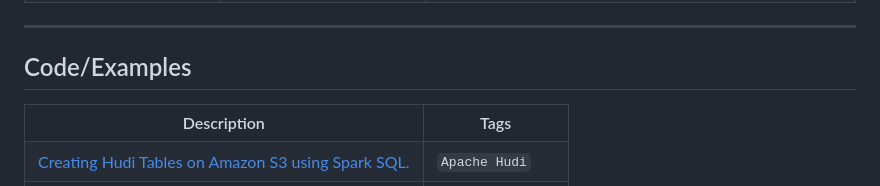
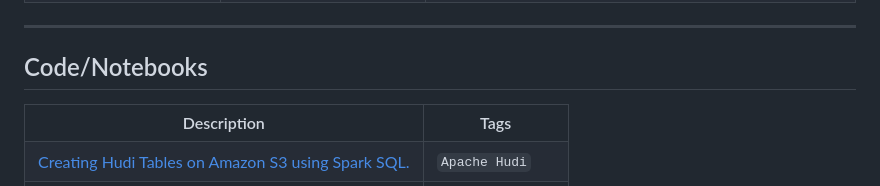
Before and after one commit to dipankarmazumdar/awesome-lakehouse-guide, a Markdown page: README.md, the part around the change. GitHub-like rendering.

```diff
--- a/README.md
+++ b/README.md
@@ -132,7 +132,7 @@
 </table>
 
 ---
-## Code/Examples
+## Code/Notebooks
 
 <table>
   <tr>
```
